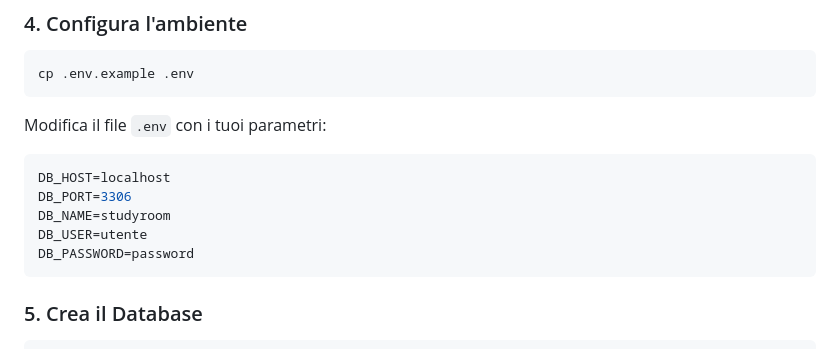
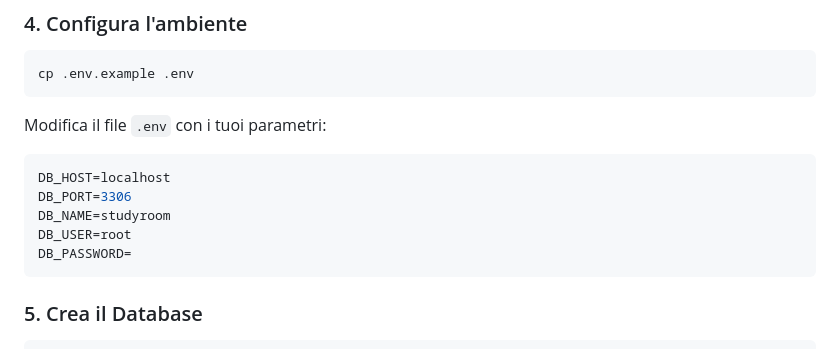
Before and after one commit to LorenzoCoppolone/Studyroom-platform, a Markdown page: README.md, the part around the change. GitHub-like rendering.

Commit message:
feat:fix README.md

````diff
--- a/README.md
+++ b/README.md
@@ -41,8 +41,8 @@ Modifica il file `.env` con i tuoi parametri:
 DB_HOST=localhost
 DB_PORT=3306
 DB_NAME=studyroom
-DB_USER=utente
-DB_PASSWORD=password
+DB_USER=root
+DB_PASSWORD=
 ```
 ### 5. Crea il Database
 ```bash
````
